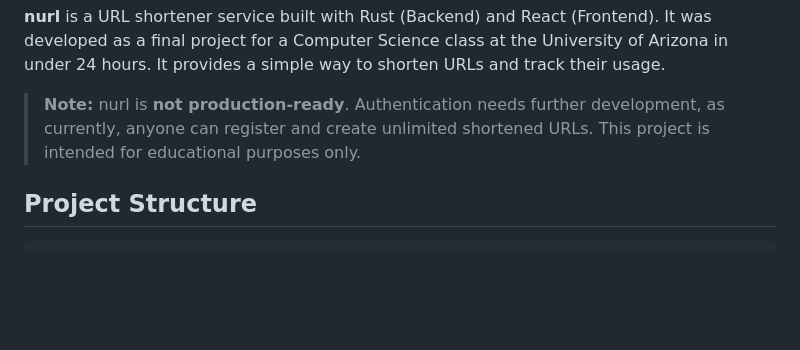
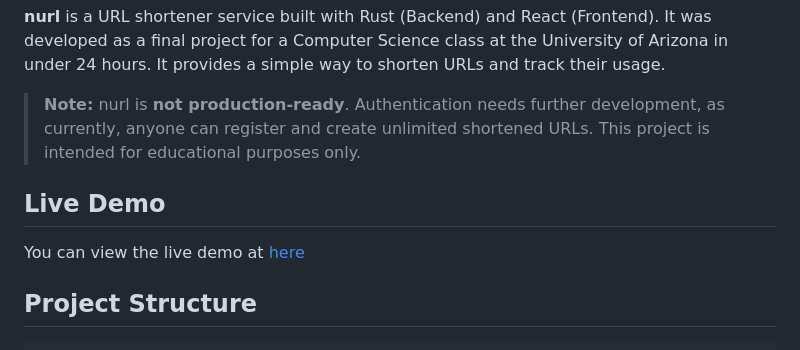
Before and after one commit to jwmarb/nurl, a Markdown page: README.md, the part around the change. Drawn GitHub-style; blank space fills up the shorter version.

Commit message:
chore: readme

```diff
--- a/README.md
+++ b/README.md
@@ -5,6 +5,10 @@
 **nurl** is a URL shortener service built with Rust (Backend) and React (Frontend). It was developed as a final project for a Computer Science class at the University of Arizona in under 24 hours. It provides a simple way to shorten URLs and track their usage.
 
 > **Note:** nurl is **not production-ready**. Authentication needs further development, as currently, anyone can register and create unlimited shortened URLs. This project is intended for educational purposes only.
+
+## Live Demo
+
+You can view the live demo at [here](https://nurl.jwmarb.com/)
 
 ## Project Structure
 
```
